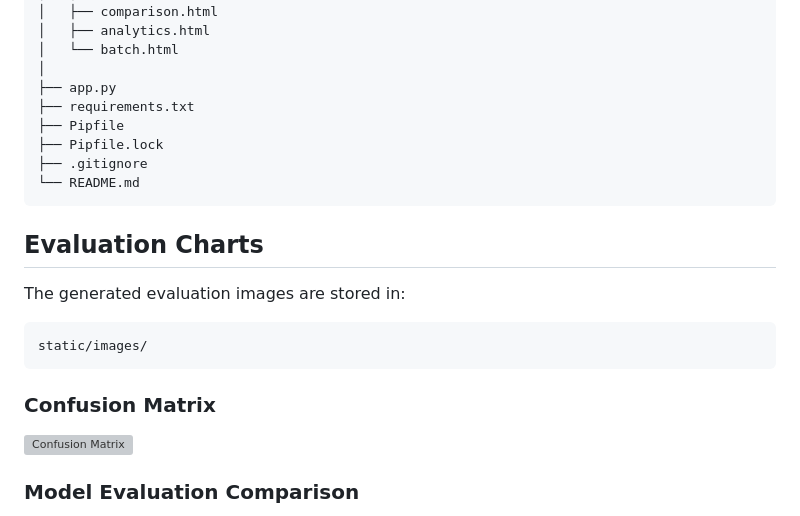
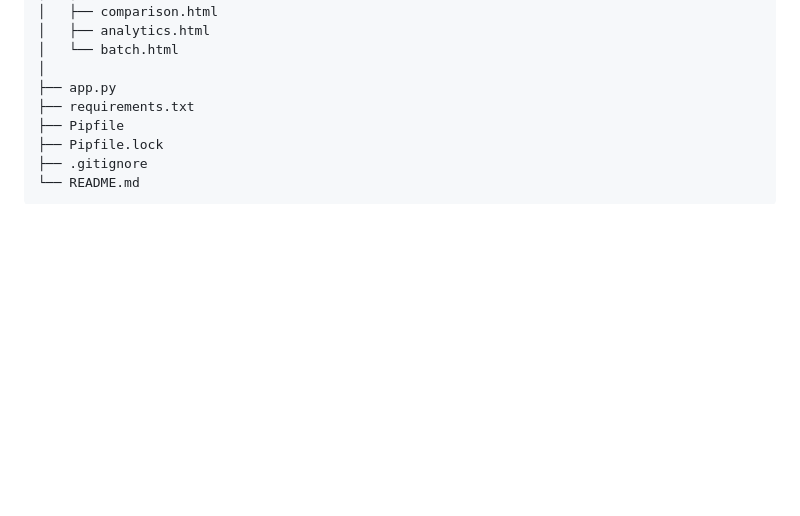
Before and after one commit to Manishavelmani/Weekend-Task, a Markdown page: Sentiment_Analysis/README.md, the part around the change printed below. Rendered like a GitHub page; blank space fills up the shorter version; grey boxes are pictures that could not be loaded.

````diff
--- a/Sentiment_Analysis/README.md
+++ b/Sentiment_Analysis/README.md
@@ -217,17 +217,3 @@ Sentiment_Analysis/
 └── README.md
 ```
 
-## Evaluation Charts
-
-The generated evaluation images are stored in:
-
-```text
-static/images/
-```
-
-### Confusion Matrix
-
-![Confusion Matrix](static/images/confusion_matrix.png)
-
-### Model Evaluation Comparison
-
````
Also changed, not shown: other parts of Sentiment_Analysis/README.md (+5 -31 lines), Sentiment_Analysis/screenshots/analytics.png (added), Sentiment_Analysis/screenshots/batch_prediction.png (added), Sentiment_Analysis/screenshots/comparison.png (added), Sentiment_Analysis/screenshots/dashboard.png (added), Sentiment_Analysis/screenshots/prediction.png (added).
